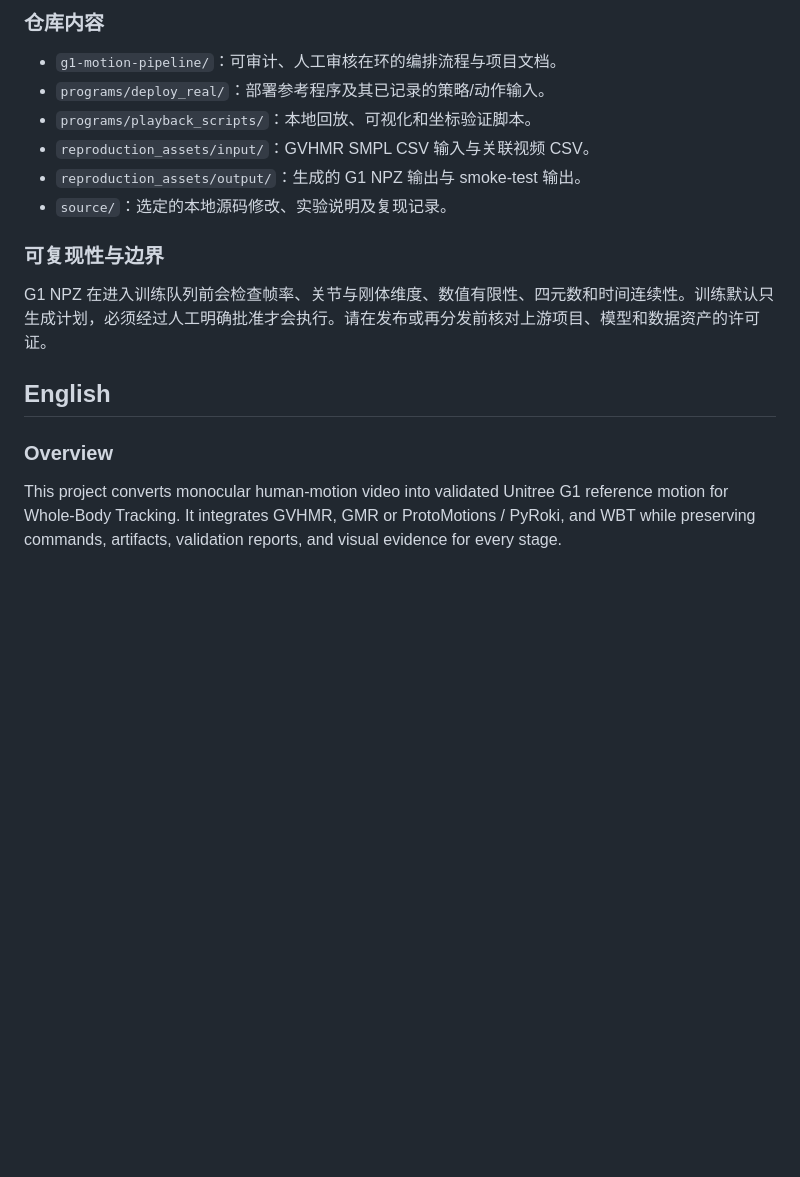
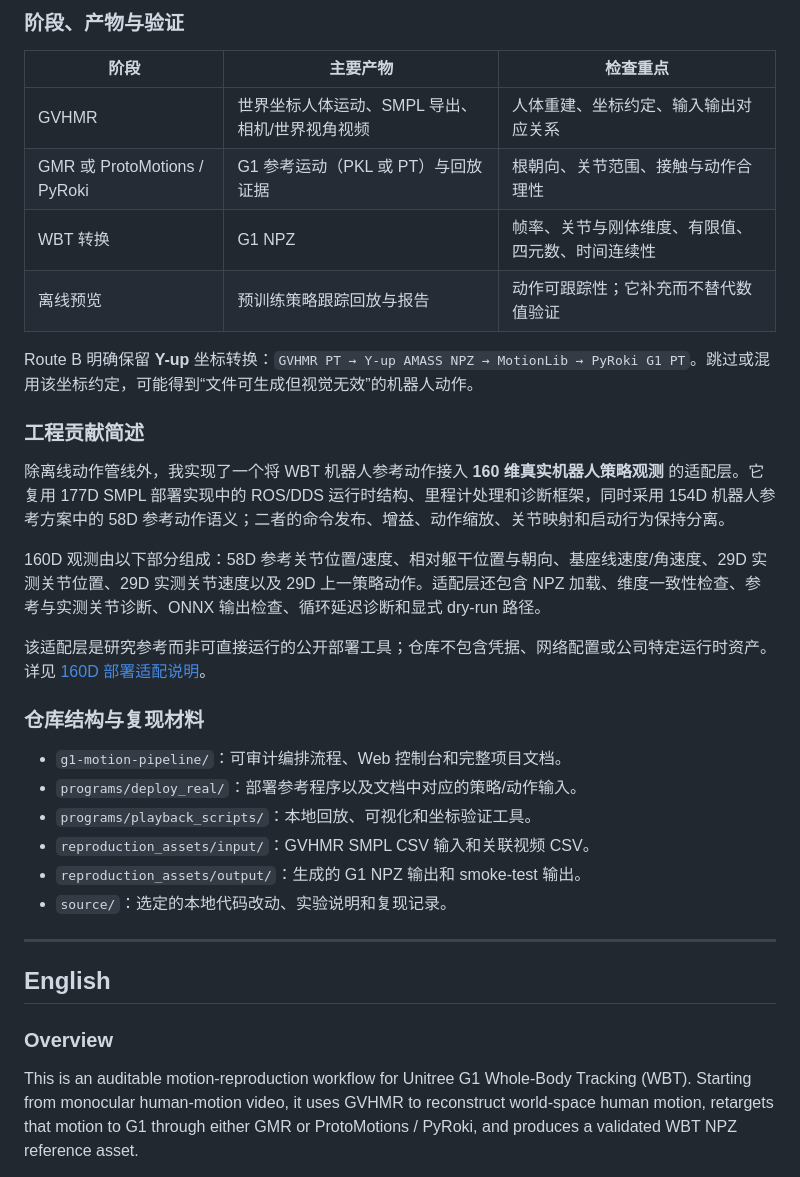
Before and after one commit to CherryWang0327/robot-motion-reproduction, a Markdown page: README.md, the part around one of its changes. Rendered like a GitHub page; blank space fills up the shorter version.

````diff
--- a/README.md
+++ b/README.md
@@ -21,21 +39,38 @@ An auditable workflow that turns monocular human-motion video into validated Uni
 ```
 
-### 仓库内容
+### 阶段、产物与验证
 
-- `g1-motion-pipeline/`：可审计、人工审核在环的编排流程与项目文档。
-- `programs/deploy_real/`：部署参考程序及其已记录的策略/动作输入。
-- `programs/playback_scripts/`：本地回放、可视化和坐标验证脚本。
-- `reproduction_assets/input/`：GVHMR SMPL CSV 输入与关联视频 CSV。
-- `reproduction_assets/output/`：生成的 G1 NPZ 输出与 smoke-test 输出。
-- `source/`：选定的本地源码修改、实验说明及复现记录。
+| 阶段 | 主要产物 | 检查重点 |
+|---|---|---|
+| GVHMR | 世界坐标人体运动、SMPL 导出、相机/世界视角视频 | 人体重建、坐标约定、输入输出对应关系 |
+| GMR 或 ProtoMotions / PyRoki | G1 参考运动（PKL 或 PT）与回放证据 | 根朝向、关节范围、接触与动作合理性 |
+| WBT 转换 | G1 NPZ | 帧率、关节与刚体维度、有限值、四元数、时间连续性 |
+| 离线预览 | 预训练策略跟踪回放与报告 | 动作可跟踪性；它补充而不替代数值验证 |
 
-### 可复现性与边界
+Route B 明确保留 **Y-up** 坐标转换：`GVHMR PT → Y-up AMASS NPZ → MotionLib → PyRoki G1 PT`。跳过或混用该坐标约定，可能得到“文件可生成但视觉无效”的机器人动作。
 
-G1 NPZ 在进入训练队列前会检查帧率、关节与刚体维度、数值有限性、四元数和时间连续性。训练默认只生成计划，必须经过人工明确批准才会执行。请在发布或再分发前核对上游项目、模型和数据资产的许可证。
+### 工程贡献简述
+
+除离线动作管线外，我实现了一个将 WBT 机器人参考动作接入 **160 维真实机器人策略观测** 的适配层。它复用 177D SMPL 部署实现中的 ROS/DDS 运行时结构、里程计处理和诊断框架，同时采用 154D 机器人参考方案中的 58D 参考动作语义；二者的命令发布、增益、动作缩放、关节映射和启动行为保持分离。
+
+160D 观测由以下部分组成：58D 参考关节位置/速度、相对躯干位置与朝向、基座线速度/角速度、29D 实测关节位置、29D 实测关节速度以及 29D 上一策略动作。适配层还包含 NPZ 加载、维度一致性检查、参考与实测关节诊断、ONNX 输出检查、循环延迟诊断和显式 dry-run 路径。
+
+该适配层是研究参考而非可直接运行的公开部署工具；仓库不包含凭据、网络配置或公司特定运行时资产。详见 [160D 部署适配说明](g1-motion-pipeline/docs/real-robot-deployment-adapter.md)。
+
+### 仓库结构与复现材料
+
+- `g1-motion-pipeline/`：可审计编排流程、Web 控制台和完整项目文档。
+- `programs/deploy_real/`：部署参考程序以及文档中对应的策略/动作输入。
+- `programs/playback_scripts/`：本地回放、可视化和坐标验证工具。
+- `reproduction_assets/input/`：GVHMR SMPL CSV 输入和关联视频 CSV。
+- `reproduction_assets/output/`：生成的 G1 NPZ 输出和 smoke-test 输出。
+- `source/`：选定的本地代码改动、实验说明和复现记录。
+
+---
 
 ## English
 
 ### Overview
 
-This project converts monocular human-motion video into validated Unitree G1 reference motion for Whole-Body Tracking. It integrates GVHMR, GMR or ProtoMotions / PyRoki, and WBT while preserving commands, artifacts, validation reports, and visual evidence for every stage.
+This is an auditable motion-reproduction workflow for Unitree G1 Whole-Body Tracking (WBT). Starting from monocular human-motion video, it uses GVHMR to reconstruct world-space human motion, retargets that motion to G1 through either GMR or ProtoMotions / PyRoki, and produces a validated WBT NPZ reference asset.
 
````
Also changed, not shown: other parts of README.md (+69 -42 lines).
